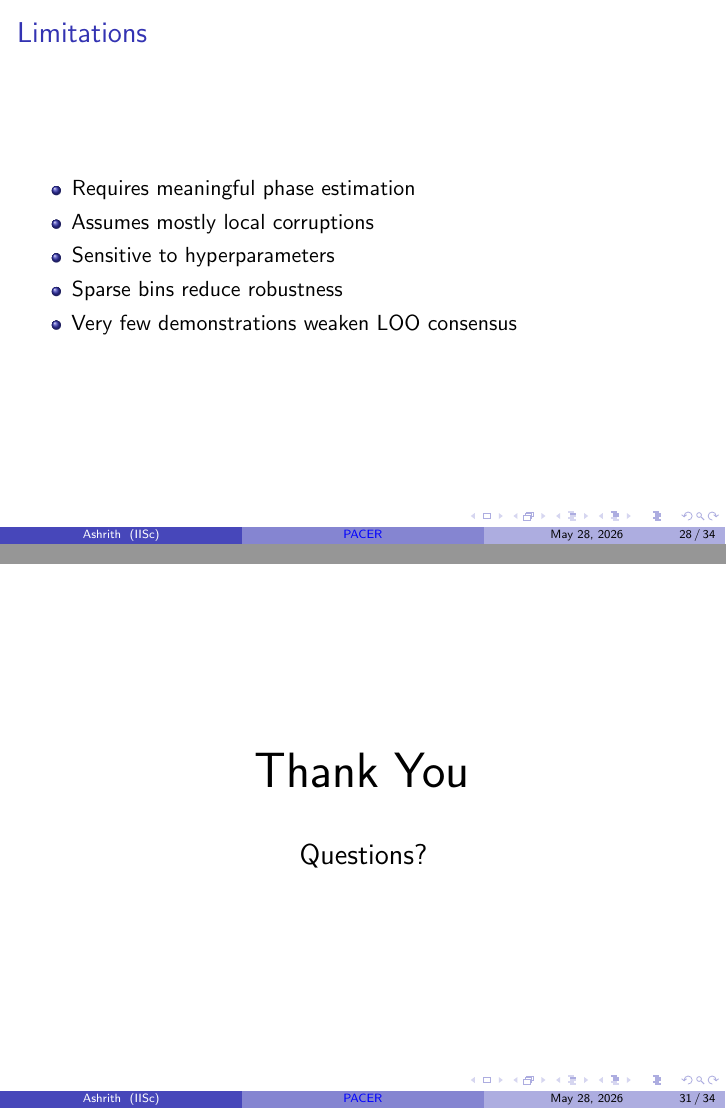
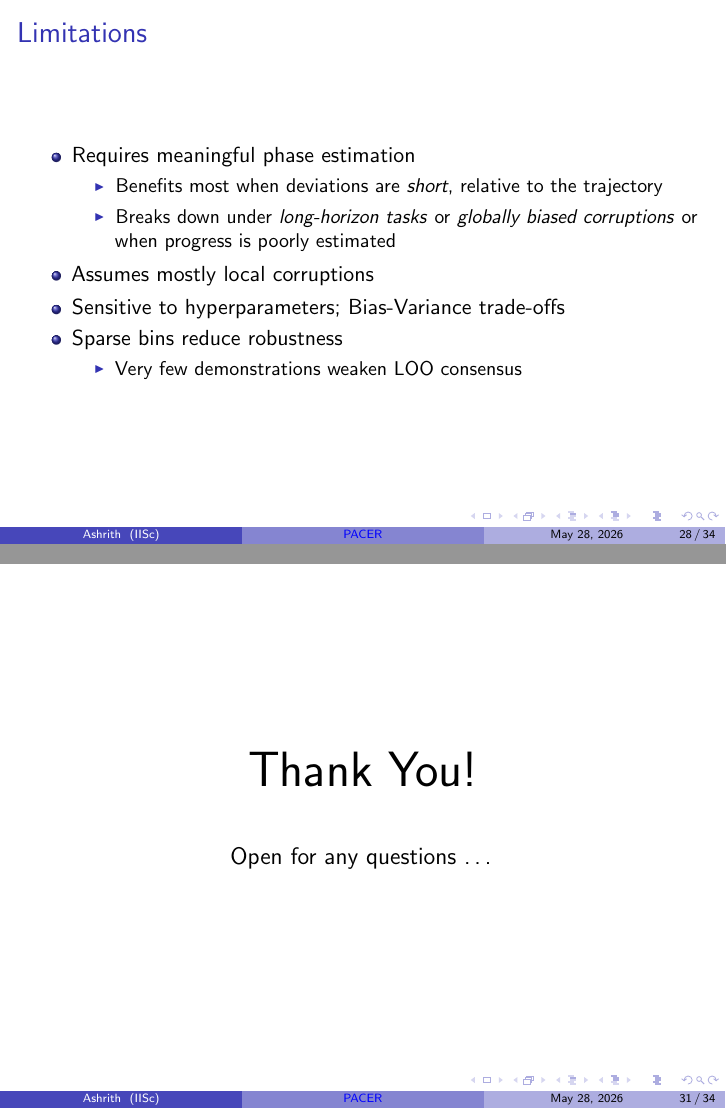
Before and after one commit to AshrithSagar/work-HiRo, LaTeX slides (TeX/thesis-presentation/slides.tex): pages 28 and 31 of 34, joined at a grey line. Compiled offline with pdfLaTeX.

Commit message:
docs(thesis-presentation): update draft

```diff
--- a/TeX/thesis-presentation/slides.tex
+++ b/TeX/thesis-presentation/slides.tex
@@ -793,10 +793,17 @@
 
     \begin{itemize}
         \item Requires meaningful phase estimation
+            \begin{itemize}
+                \item Benefits most when deviations are \textit{short}, relative to the trajectory
+                \item Breaks down under \textit{long-horizon tasks} or \textit{globally biased corruptions} or when progress is poorly estimated
+            \end{itemize}
         \item Assumes mostly local corruptions
-        \item Sensitive to hyperparameters
+        \item Sensitive to hyperparameters; Bias-Variance trade-offs
         \item Sparse bins reduce robustness
-        \item Very few demonstrations weaken LOO consensus
+            \begin{itemize}
+                \item Very few demonstrations weaken LOO consensus
+            \end{itemize}
+
     \end{itemize}
 
 \end{frame}
@@ -844,11 +851,11 @@
 
     \vspace{2em}
 
-    {\Huge Thank You}
+    {\Huge Thank You!}
 
     \vspace{2em}
 
-    {\Large Questions?}
+    {\large Open for any questions \ldots}
 
 \end{frame}
 
```
Also changed, not shown: TeX/thesis-presentation/slides.tex (6 more changed lines).
